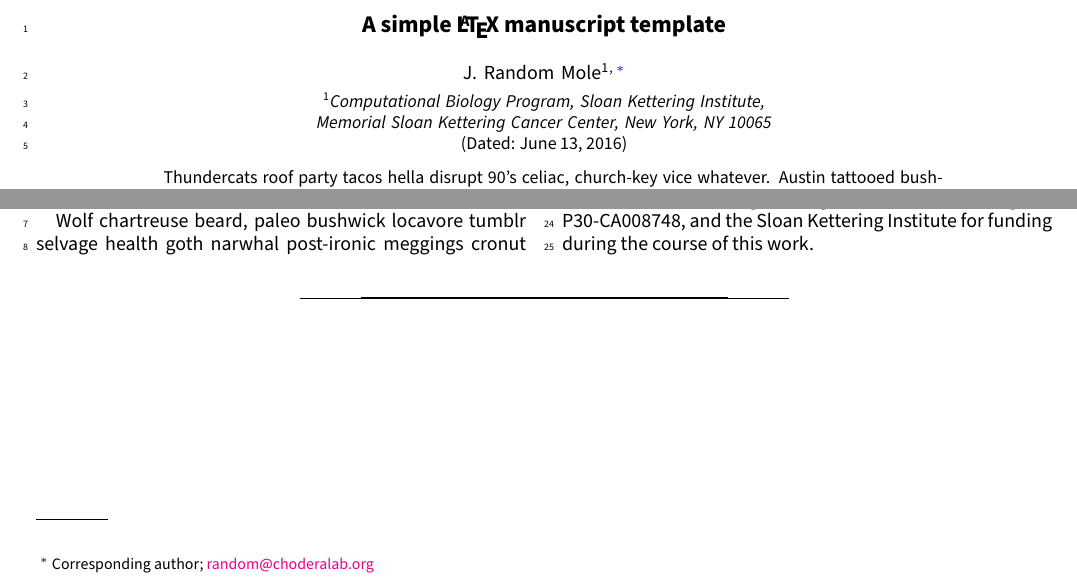
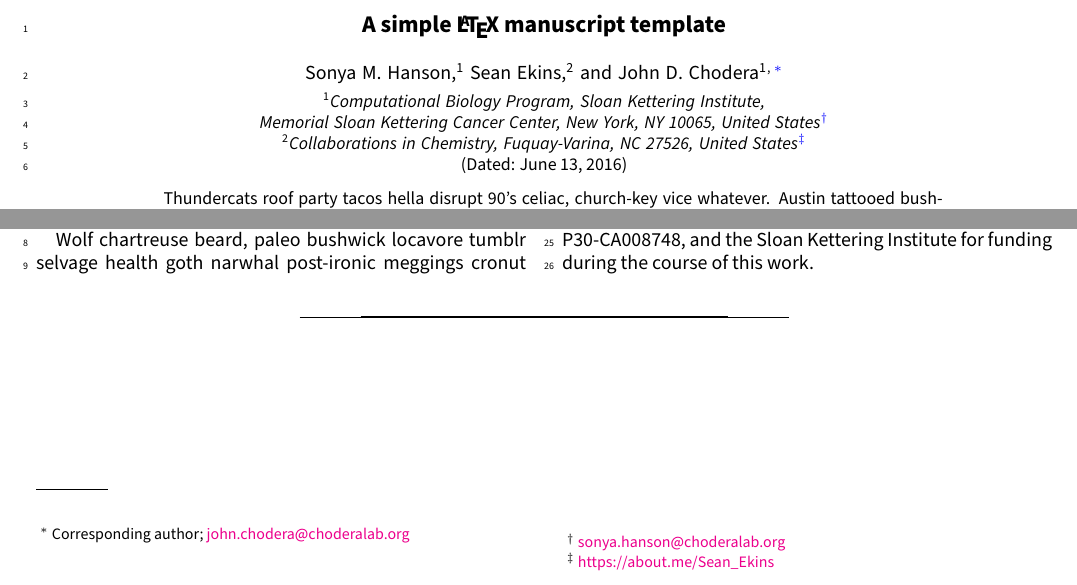
Before and after one commit to choderalab/latex-manuscript-template, a LaTeX paper (manuscript.tex): two parts of the page, joined at a grey line, cut so that both start at the same text. Compiled offline with pdfLaTeX.

Commit message:
Add multi-author example

```diff
--- a/manuscript.tex
+++ b/manuscript.tex
@@ -88,10 +88,16 @@
 
 \title{A simple \LaTeX\ manuscript template}
 
-\author{J. Random Mole}
+\author{Sonya M. Hanson}
+  \affiliation{Computational Biology Program, Sloan Kettering Institute, Memorial Sloan Kettering Cancer Center, New York, NY 10065, United States}
+ \email{sonya.hanson@choderalab.org}
+\author{Sean Ekins}
+  \affiliation{Collaborations in Chemistry, Fuquay-Varina, NC 27526, United States}
+   \email{https://about.me/Sean_Ekins}
+\author{John D. Chodera}
  \thanks{Corresponding author}
- \email{random@choderalab.org}
- \affiliation{Computational Biology Program, Sloan Kettering Institute, Memorial Sloan Kettering Cancer Center, New York, NY 10065}
+ \email{john.chodera@choderalab.org}
+  \affiliation{Computational Biology Program, Sloan Kettering Institute, Memorial Sloan Kettering Cancer Center, New York, NY 10065, United States}
 
 \date{\today}
 
```
Also changed, not shown: manuscript.pdf.
